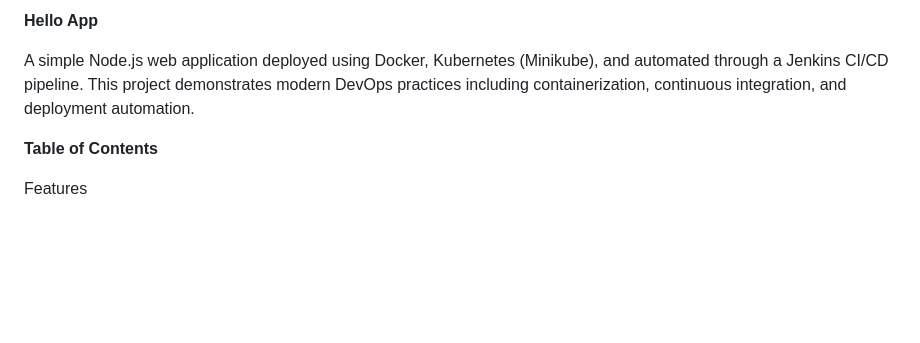
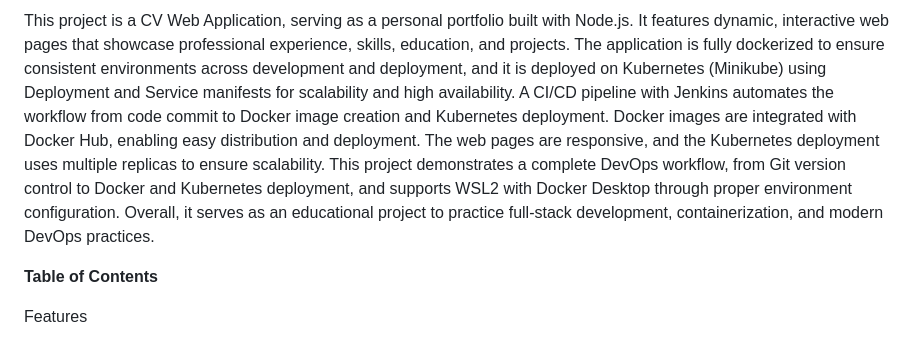
Before and after one commit to SaqibAliKhan1991/hello-app, a Markdown page: README.md, the part around the change. Drawn GitHub-style; blank space fills up the shorter version.

```diff
--- a/README.md
+++ b/README.md
@@ -1,6 +1,5 @@
-**Hello App**
+This project is a CV Web Application, serving as a personal portfolio built with Node.js. It features dynamic, interactive web pages that showcase professional experience, skills, education, and projects. The application is fully dockerized to ensure consistent environments across development and deployment, and it is deployed on Kubernetes (Minikube) using Deployment and Service manifests for scalability and high availability. A CI/CD pipeline with Jenkins automates the workflow from code commit to Docker image creation and Kubernetes deployment. Docker images are integrated with Docker Hub, enabling easy distribution and deployment. The web pages are responsive, and the Kubernetes deployment uses multiple replicas to ensure scalability. This project demonstrates a complete DevOps workflow, from Git version control to Docker and Kubernetes deployment, and supports WSL2 with Docker Desktop through proper environment configuration. Overall, it serves as an educational project to practice full-stack development, containerization, and modern DevOps practices.
 
-A simple Node.js web application deployed using Docker, Kubernetes (Minikube), and automated through a Jenkins CI/CD pipeline. This project demonstrates modern DevOps practices including containerization, continuous integration, and deployment automation.
 
 **Table of Contents**
 
```
